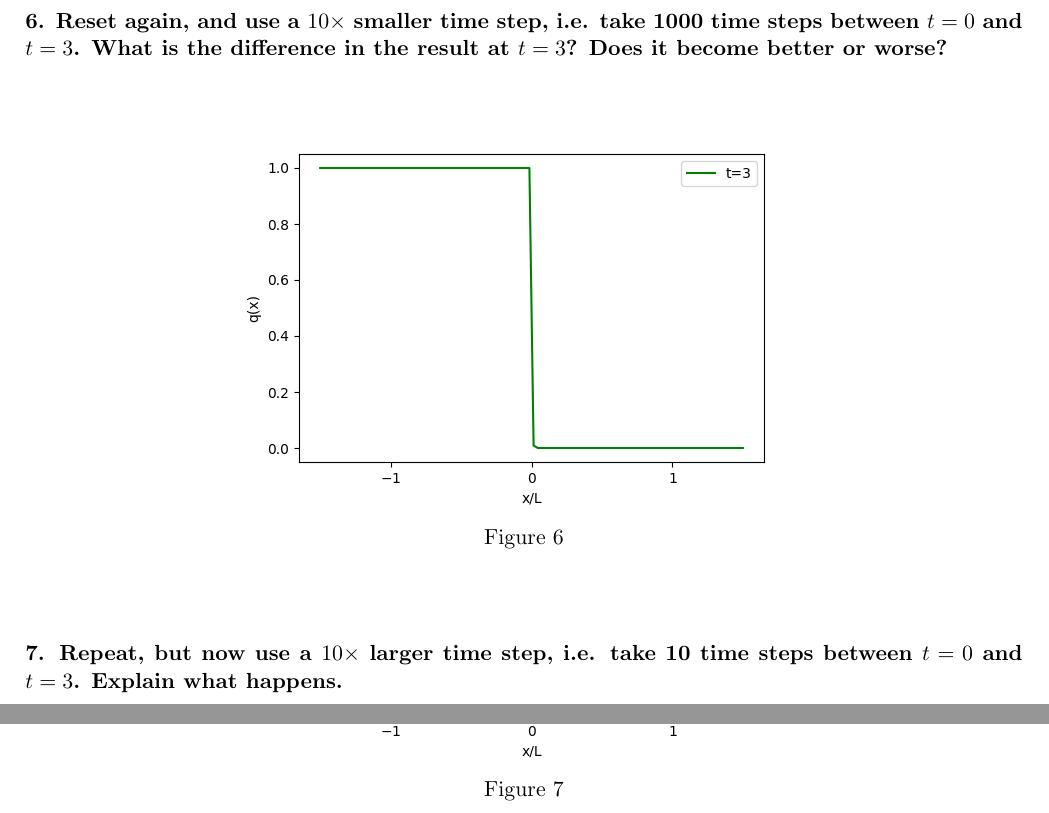
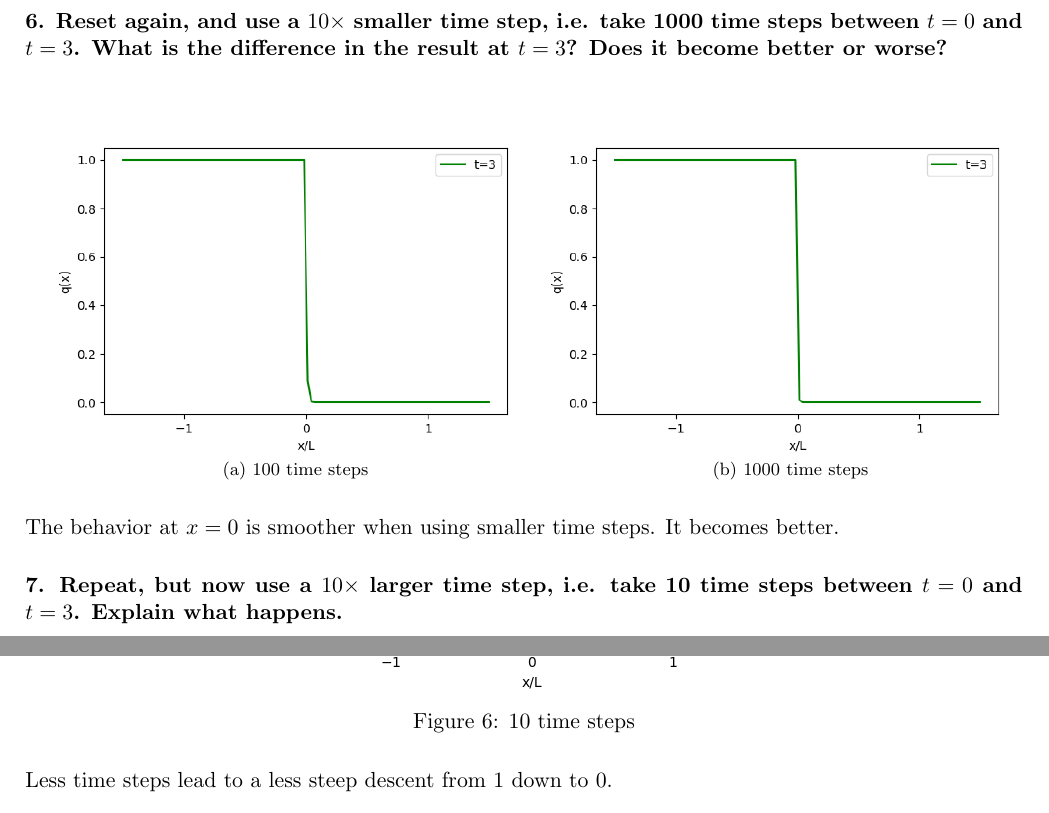
Before and after one commit to vincentmader/FSIM-exercises, a LaTeX document (09/tex/ex09.tex, which reads 09/tex/task01.tex): two parts of page 5 of 6, joined at a grey line, cut so that both start at the same text. Compiled offline with pdfLaTeX.

Commit message:
added comments

```diff
--- a/09/tex/task01.tex
+++ b/09/tex/task01.tex
@@ -110,9 +110,24 @@ only use the upwind method.
 } \ \\
     \begin{figure}[h!]
         \centering
-        \includegraphics[width=.6\textwidth]{../figures/upwind_6.png}
-        \caption{}
+        \begin{minipage}{.5\linewidth}
+          \centering
+          \subfloat[100 time steps]{
+            \label{:a}
+            \includegraphics[scale=.6]{../figures/upwind_6_0.png}
+          }
+        \end{minipage}%
+        \begin{minipage}{.5\linewidth}
+          \centering
+          \subfloat[1000 time steps]{
+            \label{:b}
+            \includegraphics[scale=.6]{../figures/upwind_6.png}
+          }
+        \end{minipage}
+        % \caption{}
     \end{figure} \ \\
+    The behavior at $x=0$ is smoother when using
+    smaller time steps. It becomes better.
 
 \paragraph{7. Repeat, but now use a $10\times$ larger time
     step, i.e. take 10 time steps between $t=0$ and $t=3$.
@@ -121,5 +136,7 @@ only use the upwind method.
     \begin{figure}[h!]
         \centering
         \includegraphics[width=.6\textwidth]{../figures/upwind_7.png}
-        \caption{}
+        \caption{10 time steps}
     \end{figure} \ \\
+    Less time steps lead to a less steep descent
+    from 1 down to 0.
```
Also changed, not shown: 09/code/task_1.py (+2 -0 lines), 09/figures/upwind_6_0.png (added), 09/tex/task01.tex (6 more changed lines).
